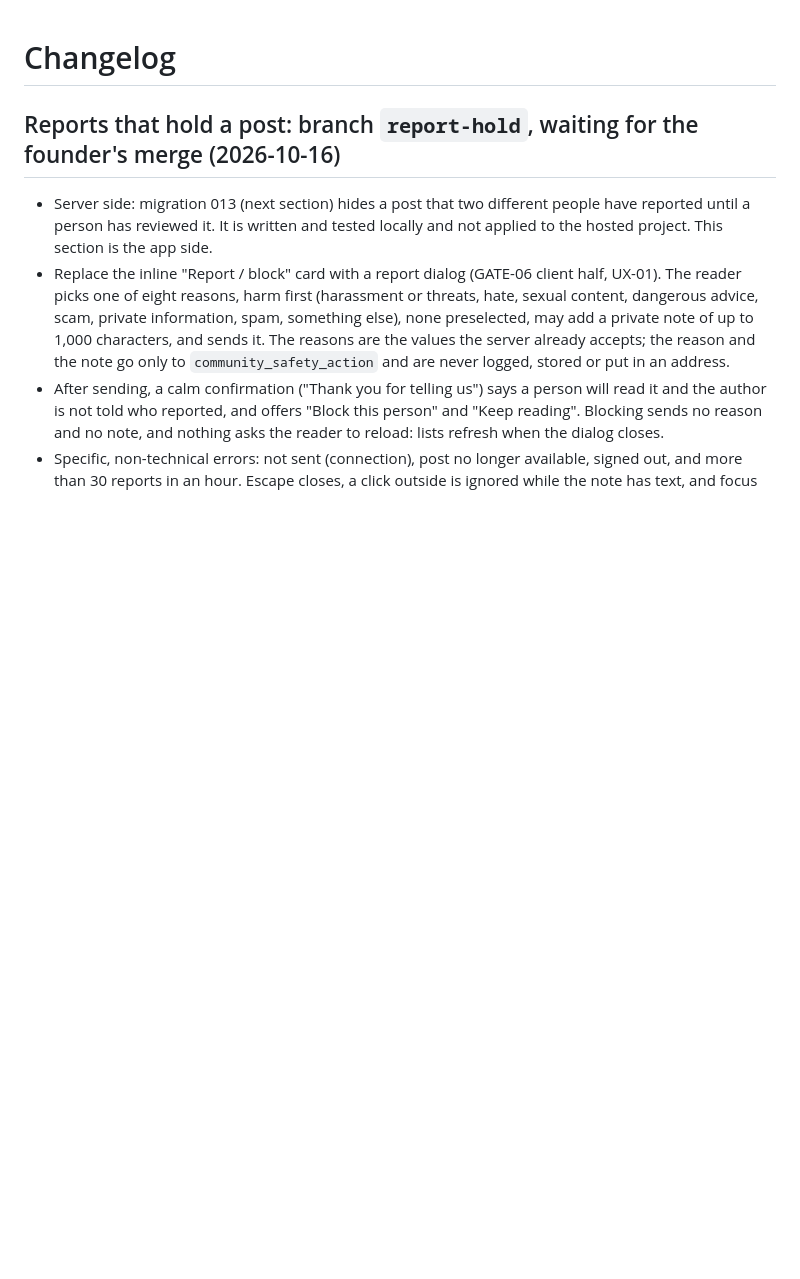
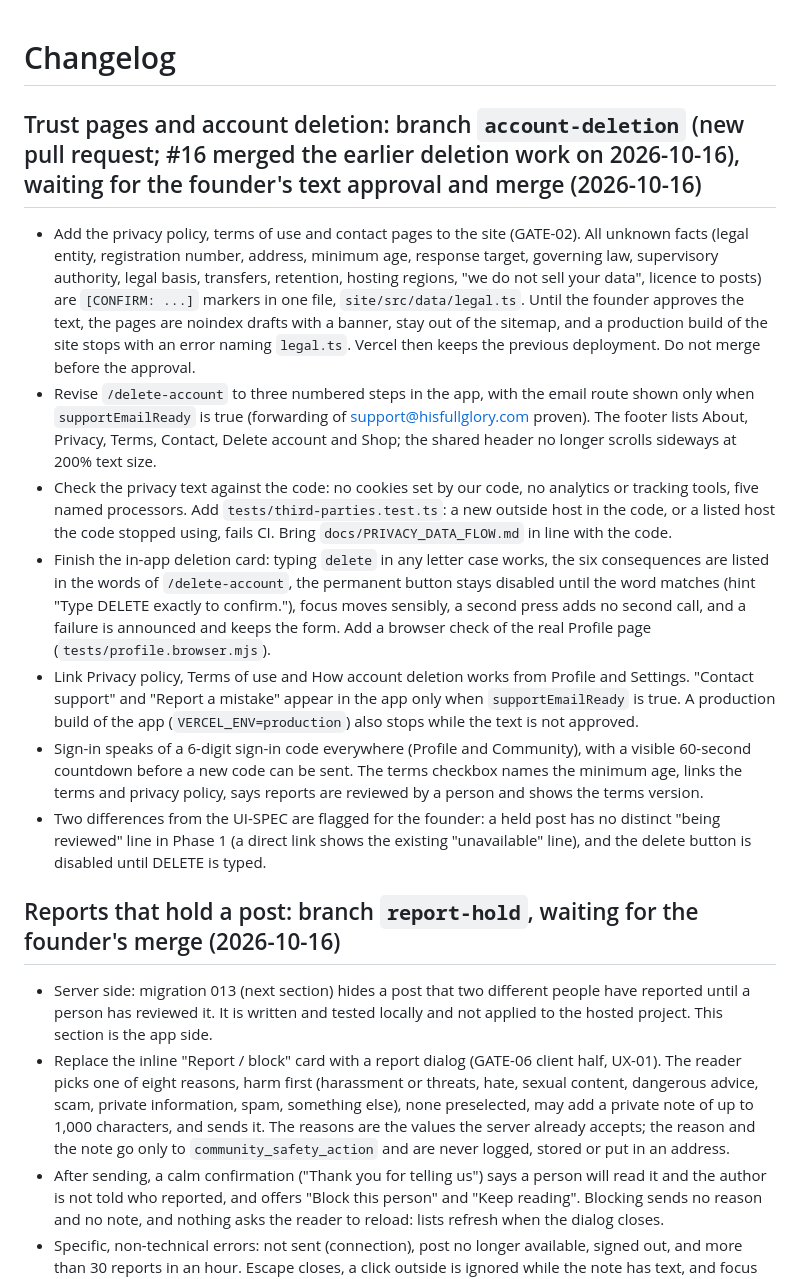
Before and after one commit to 3glennglenn/hisfullglory-daily-walk, a Markdown page: CHANGELOG.md, the part around the change. Rendered like a GitHub page; blank space fills up the shorter version.

Commit message:
Changelog: trust pages and account deletion
- Summarise plans 06 to 09 (privacy, terms, contact, delete-account, deletion card, sign-in copy)
- Word the section for the new pull request on top of main, after #16

Co-Authored-By: Claude Sonnet 5.5 <noreply@anthropic.com>

```diff
--- a/CHANGELOG.md
+++ b/CHANGELOG.md
@@ -1,4 +1,13 @@
 # Changelog
+
+## Trust pages and account deletion: branch `account-deletion` (new pull request; #16 merged the earlier deletion work on 2026-10-16), waiting for the founder's text approval and merge (2026-10-16)
+- Add the privacy policy, terms of use and contact pages to the site (GATE-02). All unknown facts (legal entity, registration number, address, minimum age, response target, governing law, supervisory authority, legal basis, transfers, retention, hosting regions, "we do not sell your data", licence to posts) are `[CONFIRM: ...]` markers in one file, `site/src/data/legal.ts`. Until the founder approves the text, the pages are noindex drafts with a banner, stay out of the sitemap, and a production build of the site stops with an error naming `legal.ts`. Vercel then keeps the previous deployment. Do not merge before the approval.
+- Revise `/delete-account` to three numbered steps in the app, with the email route shown only when `supportEmailReady` is true (forwarding of support@hisfullglory.com proven). The footer lists About, Privacy, Terms, Contact, Delete account and Shop; the shared header no longer scrolls sideways at 200% text size.
+- Check the privacy text against the code: no cookies set by our code, no analytics or tracking tools, five named processors. Add `tests/third-parties.test.ts`: a new outside host in the code, or a listed host the code stopped using, fails CI. Bring `docs/PRIVACY_DATA_FLOW.md` in line with the code.
+- Finish the in-app deletion card: typing `delete` in any letter case works, the six consequences are listed in the words of `/delete-account`, the permanent button stays disabled until the word matches (hint "Type DELETE exactly to confirm."), focus moves sensibly, a second press adds no second call, and a failure is announced and keeps the form. Add a browser check of the real Profile page (`tests/profile.browser.mjs`).
+- Link Privacy policy, Terms of use and How account deletion works from Profile and Settings. "Contact support" and "Report a mistake" appear in the app only when `supportEmailReady` is true. A production build of the app (`VERCEL_ENV=production`) also stops while the text is not approved.
+- Sign-in speaks of a 6-digit sign-in code everywhere (Profile and Community), with a visible 60-second countdown before a new code can be sent. The terms checkbox names the minimum age, links the terms and privacy policy, says reports are reviewed by a person and shows the terms version.
+- Two differences from the UI-SPEC are flagged for the founder: a held post has no distinct "being reviewed" line in Phase 1 (a direct link shows the existing "unavailable" line), and the delete button is disabled until DELETE is typed.
 
 ## Reports that hold a post: branch `report-hold`, waiting for the founder's merge (2026-10-16)
 - Server side: migration 013 (next section) hides a post that two different people have reported until a person has reviewed it. It is written and tested locally and not applied to the hosted project. This section is the app side.
```
